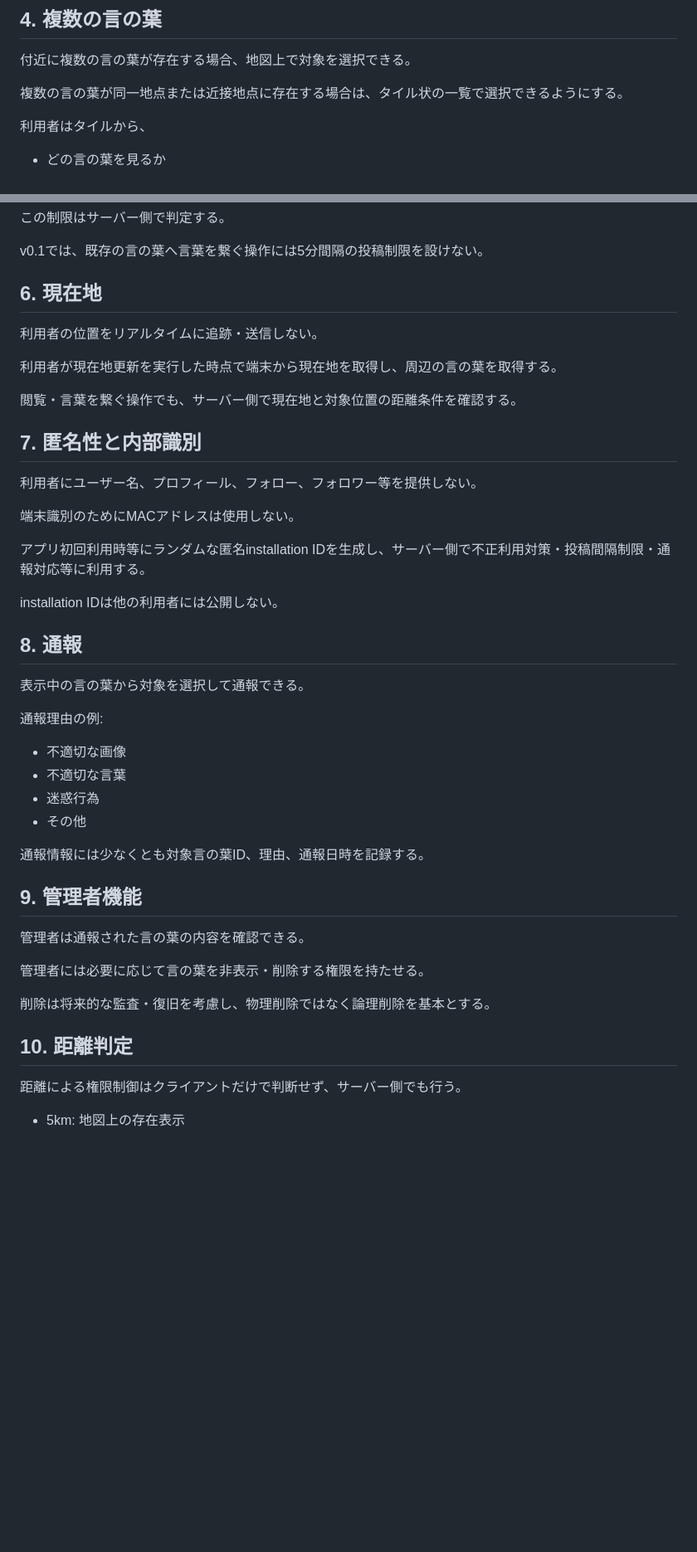
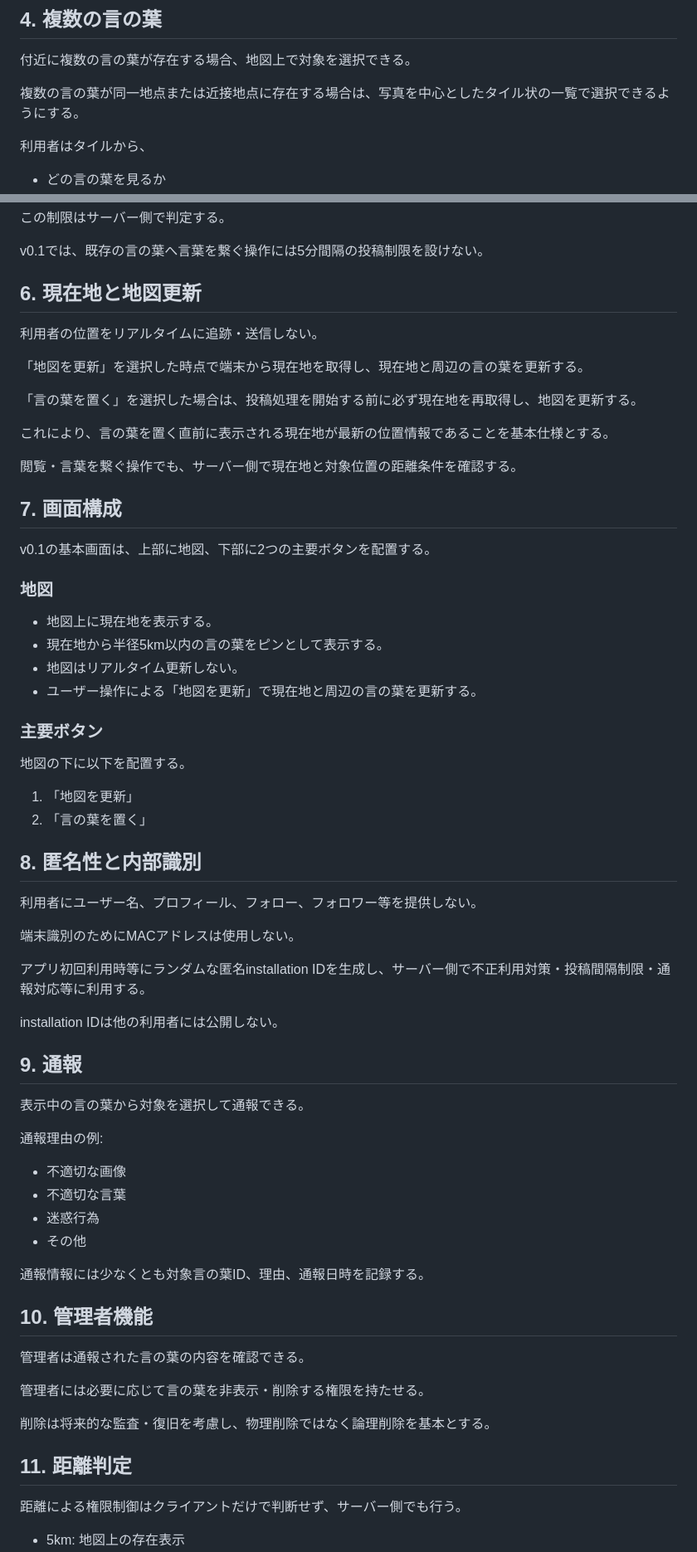
Before and after one commit to nisehatakiti/KOTONOHA, a Markdown page: docs/requirements.md, 2 parts joined by grey strips. Shown at 83% size. Drawn GitHub-style; blank space fills up the shorter version.

Commit message:
Update KOTONOHA requirements with UI and manual location refresh

```diff
--- a/docs/requirements.md
+++ b/docs/requirements.md
@@ -56,7 +59,7 @@
 
 付近に複数の言の葉が存在する場合、地図上で対象を選択できる。
 
-複数の言の葉が同一地点または近接地点に存在する場合は、タイル状の一覧で選択できるようにする。
+複数の言の葉が同一地点または近接地点に存在する場合は、写真を中心としたタイル状の一覧で選択できるようにする。
 
 利用者はタイルから、
 
@@ -75,15 +78,37 @@
 
 v0.1では、既存の言の葉へ言葉を繋ぐ操作には5分間隔の投稿制限を設けない。
 
-## 6. 現在地
+## 6. 現在地と地図更新
 
 利用者の位置をリアルタイムに追跡・送信しない。
 
-利用者が現在地更新を実行した時点で端末から現在地を取得し、周辺の言の葉を取得する。
+「地図を更新」を選択した時点で端末から現在地を取得し、現在地と周辺の言の葉を更新する。
+
+「言の葉を置く」を選択した場合は、投稿処理を開始する前に必ず現在地を再取得し、地図を更新する。
+
+これにより、言の葉を置く直前に表示される現在地が最新の位置情報であることを基本仕様とする。
 
 閲覧・言葉を繋ぐ操作でも、サーバー側で現在地と対象位置の距離条件を確認する。
 
-## 7. 匿名性と内部識別
+## 7. 画面構成
+
+v0.1の基本画面は、上部に地図、下部に2つの主要ボタンを配置する。
+
+### 地図
+
+- 地図上に現在地を表示する。
+- 現在地から半径5km以内の言の葉をピンとして表示する。
+- 地図はリアルタイム更新しない。
+- ユーザー操作による「地図を更新」で現在地と周辺の言の葉を更新する。
+
+### 主要ボタン
+
+地図の下に以下を配置する。
+
+1. 「地図を更新」
+2. 「言の葉を置く」
+
+## 8. 匿名性と内部識別
 
 利用者にユーザー名、プロフィール、フォロー、フォロワー等を提供しない。
 
@@ -93,7 +118,7 @@ v0.1では、既存の言の葉へ言葉を繋ぐ操作には5分間隔の投稿
 
 installation IDは他の利用者には公開しない。
 
-## 8. 通報
+## 9. 通報
 
 表示中の言の葉から対象を選択して通報できる。
 
@@ -106,7 +131,7 @@ installation IDは他の利用者には公開しない。
 
 通報情報には少なくとも対象言の葉ID、理由、通報日時を記録する。
 
-## 9. 管理者機能
+## 10. 管理者機能
 
 管理者は通報された言の葉の内容を確認できる。
 
@@ -114,7 +139,7 @@ installation IDは他の利用者には公開しない。
 
 削除は将来的な監査・復旧を考慮し、物理削除ではなく論理削除を基本とする。
 
-## 10. 距離判定
+## 11. 距離判定
 
 距離による権限制御はクライアントだけで判断せず、サーバー側でも行う。
 
```
Also changed, not shown: other parts of docs/requirements.md (+10 -7 lines).
